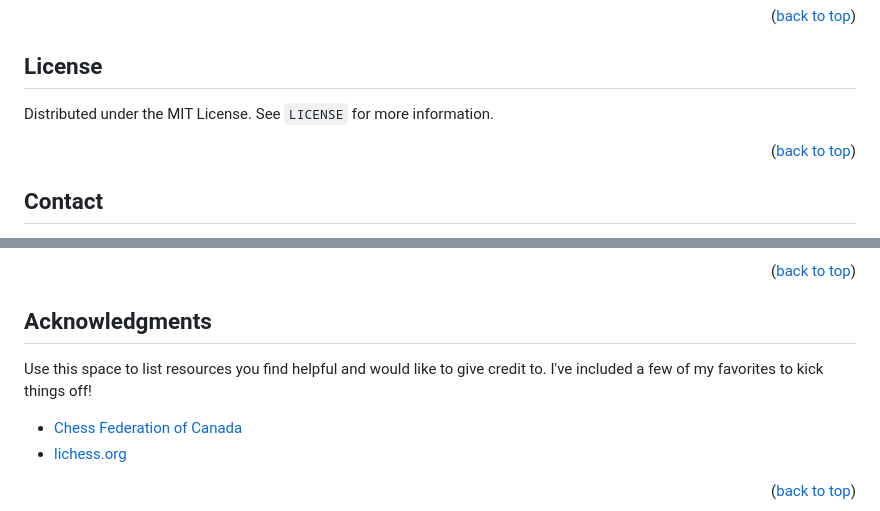
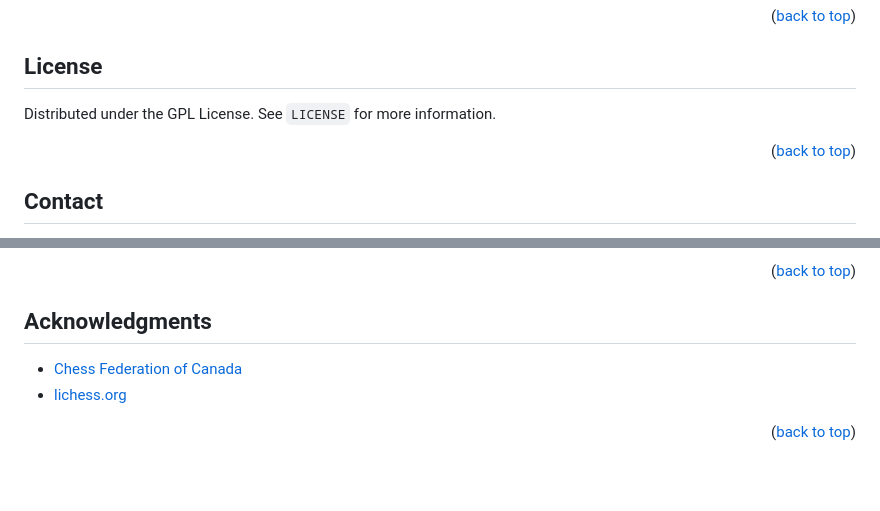
Before and after one commit to Hart-House-Chess-Club/ratings-calculator, a Markdown page: README.md, 2 parts joined by grey strips. GitHub-like rendering; blank space fills up the shorter version.

```diff
--- a/README.md
+++ b/README.md
@@ -203,7 +200,7 @@ simply open an issue with the tag "enhancement". Don't forget to give the projec
 
 ## License
 
-Distributed under the MIT License. See `LICENSE` for more information.
+Distributed under the GPL License. See `LICENSE` for more information.
 
 <p align="right">(<a href="#readme-top">back to top</a>)</p>
 
@@ -231,9 +228,6 @@ Project Link: [https://github.com/Hart-House-Chess-Club/ratings-calculator](http
 <!-- ACKNOWLEDGMENTS -->
 
 ## Acknowledgments
-
-Use this space to list resources you find helpful and would like to give credit to. I've included a few of my favorites
-to kick things off!
 
 * [Chess Federation of Canada](https://chess.ca)
 * [lichess.org](https://lichess.org)
```
Also changed, not shown: other parts of README.md (+10 -13 lines).
